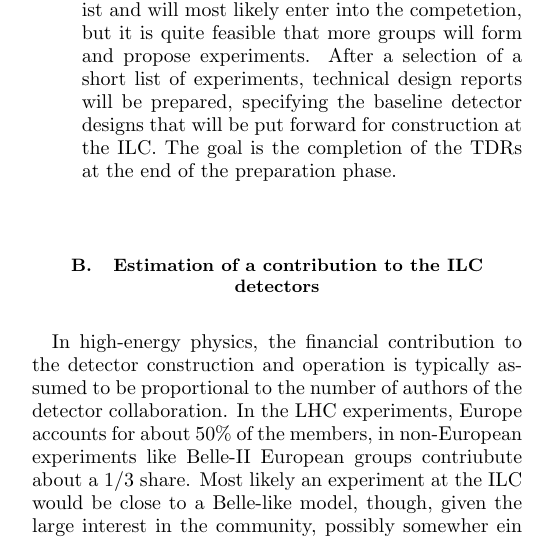
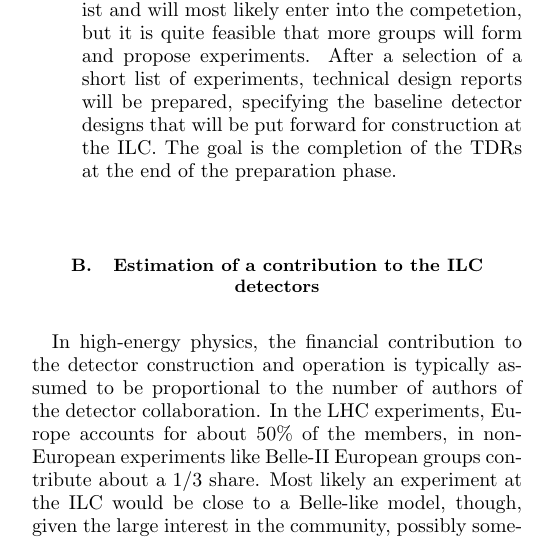
Before and after one commit to Ties-Behnke/ILC-Europe-European-Strategy-Document, a LaTeX paper (ILC-ESU-2.tex): part of one column of page 2 of 3, cut so that both start at the same text. Compiled offline with pdfLaTeX.

Commit message:
spell checking

```diff
--- a/ILC-ESU-2.tex
+++ b/ILC-ESU-2.tex
@@ -156,7 +156,7 @@ contribution to the ILC detectors}
 In high-energy physics, the financial contribution to the detector
 construction and operation
 is typically assumed to be proportional to the number of authors of
-the detector collaboration. In the LHC experiments, Europe accounts for about 50\% of the members, in non-European experiments like Belle-II European groups contriubute about a 1/3 share. Most likely an experiment at the ILC would be close to a Belle-like model, though, given the large interest in the community, possibly somewher ein between Belle and the LHC.
+the detector collaboration. In the LHC experiments, Europe accounts for about 50\% of the members, in non-European experiments like Belle-II European groups contribute about a 1/3 share. Most likely an experiment at the ILC would be close to a Belle-like model, though, given the large interest in the community, possibly somewhere in between Belle and the LHC.
 
 Taking
 the cost numbers from
```
